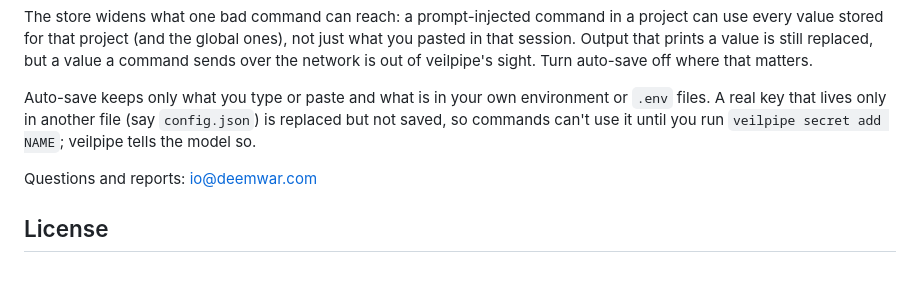
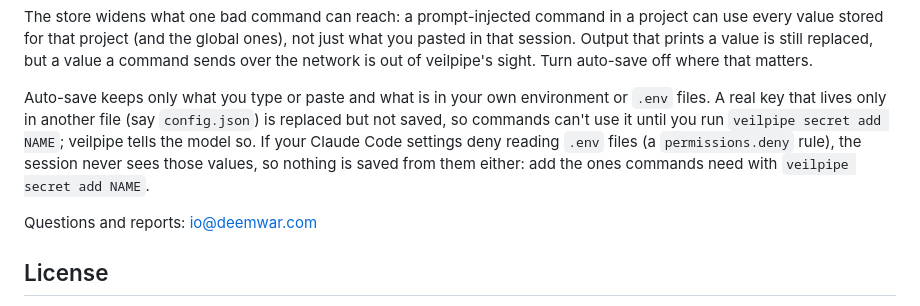
Before and after one commit to deemwar-products/veilpipe, a Markdown page: README.md, the part around the change. Drawn GitHub-style; blank space fills up the shorter version.

Commit message:
README: a permissions.deny rule on .env means nothing is saved from it; add those with veilpipe secret add

```diff
--- a/README.md
+++ b/README.md
@@ -131,7 +131,9 @@ replaced, but a value a command sends over the network is out of veilpipe's sigh
 
 Auto-save keeps only what you type or paste and what is in your own environment or `.env` files. A real key that
 lives only in another file (say `config.json`) is replaced but not saved, so commands can't use it until you run
-`veilpipe secret add NAME`; veilpipe tells the model so.
+`veilpipe secret add NAME`; veilpipe tells the model so. If your Claude Code settings deny reading `.env` files (a
+`permissions.deny` rule), the session never sees those values, so nothing is saved from them either: add the ones
+commands need with `veilpipe secret add NAME`.
 
 Questions and reports: io@deemwar.com
 
```
